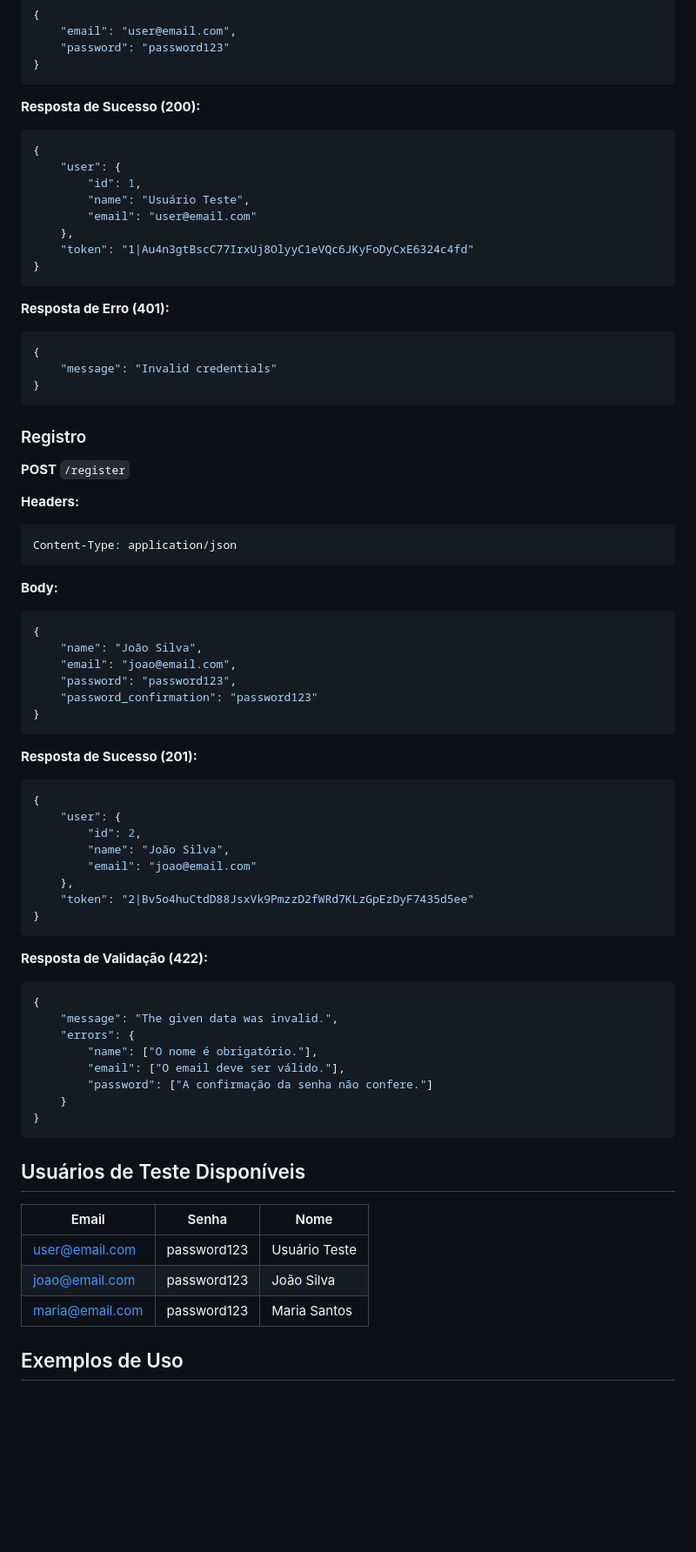
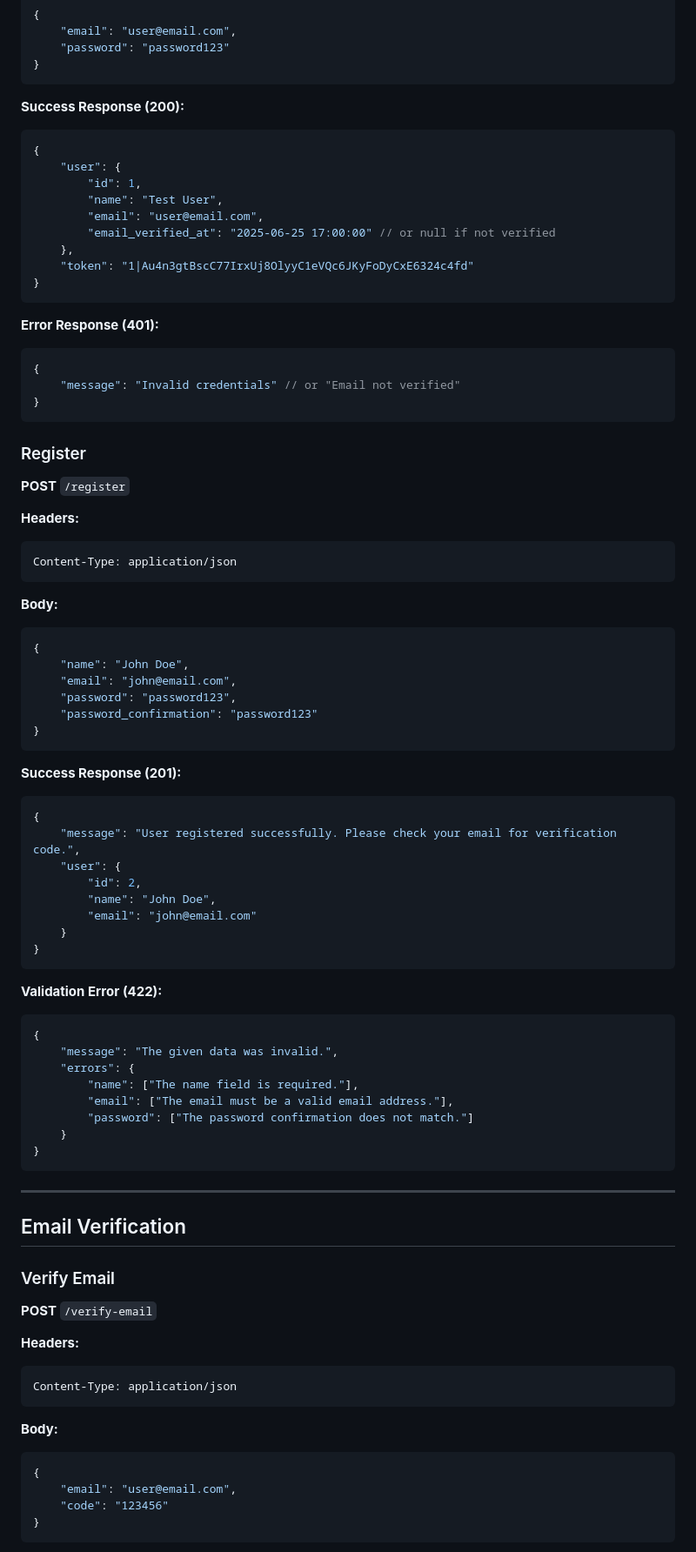
Before and after one commit to AbilioN/letsjam_backend, a Markdown page: API_DOCUMENTATION.md, the part around one of its changes. Shown at 87% size. GitHub-like rendering; blank space fills up the shorter version.

````diff
--- a/API_DOCUMENTATION.md
+++ b/API_DOCUMENTATION.md
@@ -23,26 +23,27 @@ Content-Type: application/json
 }
 ```
 
-**Resposta de Sucesso (200):**
+**Success Response (200):**
 ```json
 {
     "user": {
         "id": 1,
-        "name": "Usuário Teste",
-        "email": "user@email.com"
+        "name": "Test User",
+        "email": "user@email.com",
+        "email_verified_at": "2025-06-25 17:00:00" // or null if not verified
     },
     "token": "1|Au4n3gtBscC77IrxUj8OlyyC1eVQc6JKyFoDyCxE6324c4fd"
 }
 ```
 
-**Resposta de Erro (401):**
+**Error Response (401):**
 ```json
 {
-    "message": "Invalid credentials"
+    "message": "Invalid credentials" // or "Email not verified"
 }
 ```
 
-### Registro
+### Register
 **POST** `/register`
 
 **Headers:**
@@ -53,43 +54,54 @@ Content-Type: application/json
 **Body:**
 ```json
 {
-    "name": "João Silva",
-    "email": "joao@email.com",
+    "name": "John Doe",
+    "email": "john@email.com",
     "password": "password123",
     "password_confirmation": "password123"
 }
 ```
 
-**Resposta de Sucesso (201):**
+**Success Response (201):**
 ```json
 {
+    "message": "User registered successfully. Please check your email for verification code.",
     "user": {
         "id": 2,
-        "name": "João Silva",
-        "email": "joao@email.com"
-    },
-    "token": "2|Bv5o4huCtdD88JsxVk9PmzzD2fWRd7KLzGpEzDyF7435d5ee"
+        "name": "John Doe",
+        "email": "john@email.com"
+    }
 }
 ```
 
-**Resposta de Validação (422):**
+**Validation Error (422):**
 ```json
 {
     "message": "The given data was invalid.",
     "errors": {
-        "name": ["O nome é obrigatório."],
-        "email": ["O email deve ser válido."],
-        "password": ["A confirmação da senha não confere."]
+        "name": ["The name field is required."],
+        "email": ["The email must be a valid email address."],
+        "password": ["The password confirmation does not match."]
     }
 }
 ```
 
-## Usuários de Teste Disponíveis
+---
 
-| Email | Senha | Nome |
-|-------|-------|------|
-| user@email.com | password123 | Usuário Teste |
-| joao@email.com | password123 | João Silva |
-| maria@email.com | password123 | Maria Santos |
+## Email Verification
 
-## Exemplos de Uso
+### Verify Email
+**POST** `/verify-email`
+
+**Headers:**
+```
+Content-Type: application/json
+```
+
+**Body:**
+```json
+{
+    "email": "user@email.com",
+    "code": "123456"
+}
+```
+
````
Also changed, not shown: other parts of API_DOCUMENTATION.md (+136 -99 lines).
